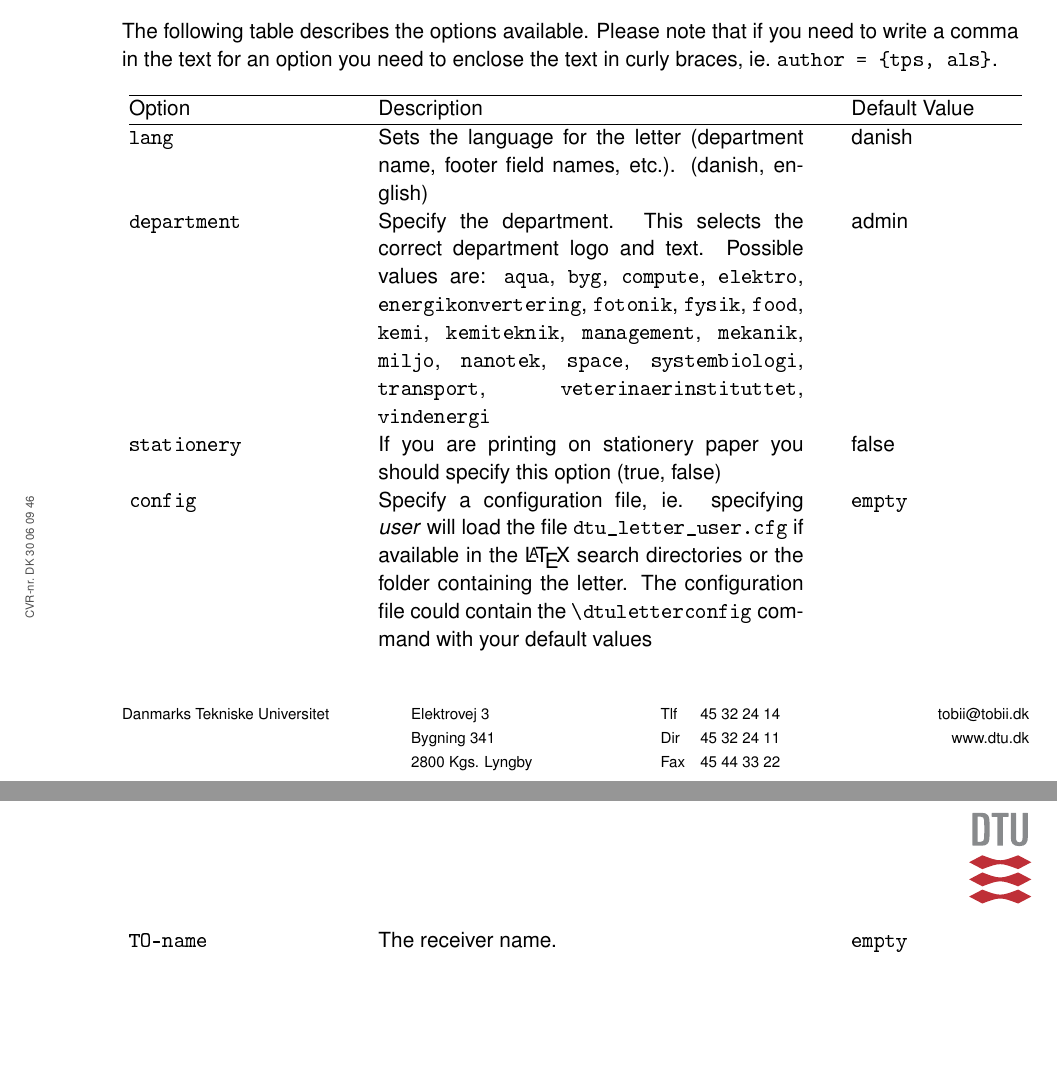
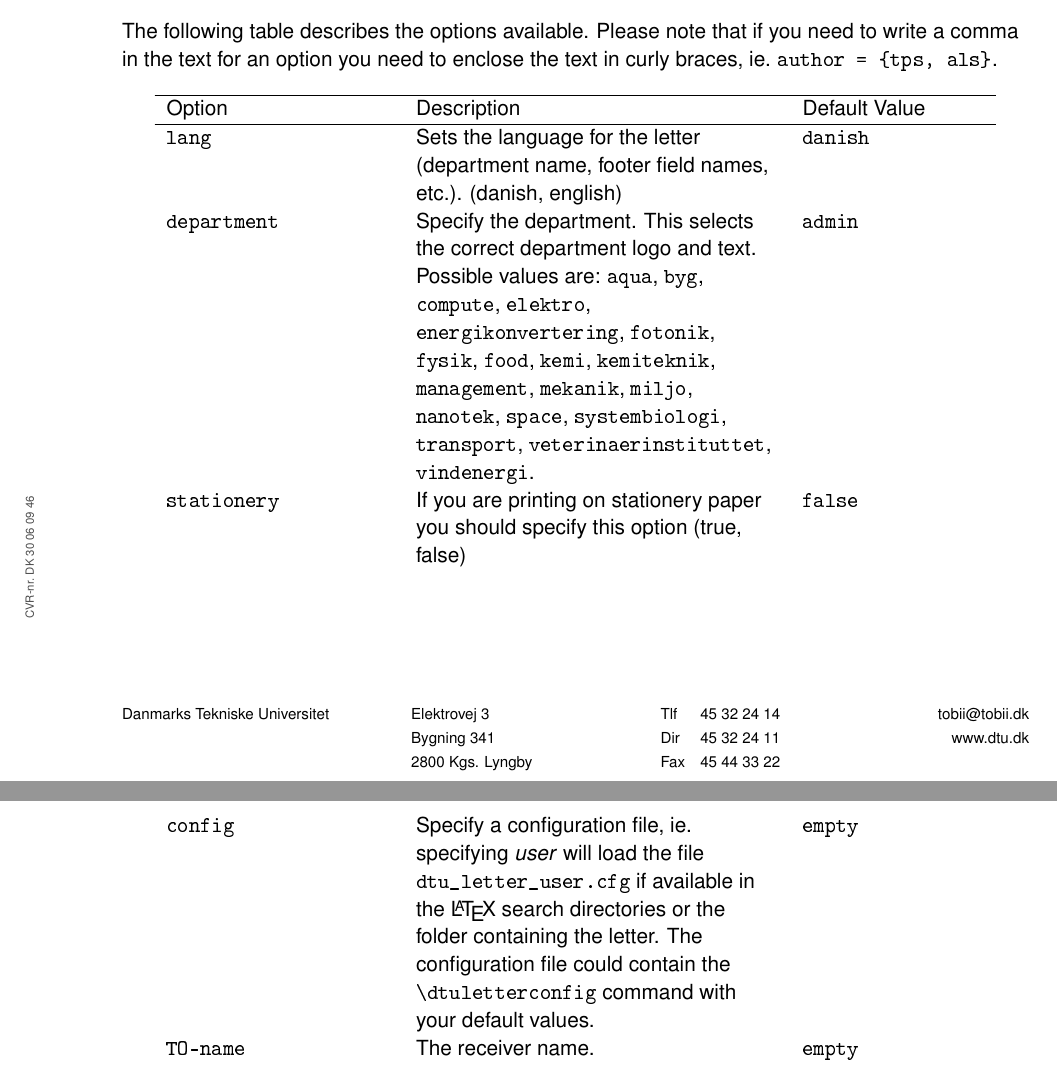
Before and after one commit to remusmp/dtutemplates, a LaTeX letter (doc/dtudoc/doc_dtuletter.tex): two parts of pages 1 and 2 of 3, joined at a grey line, cut so that both start at the same text, the shorter picture padded with empty space. The pictures show the PDF file doc/dtudoc/doc_dtuletter.pdf that the author committed with the source.

Commit message:
dtubeamer section title fixed. dtuletter documentation table fixed.

```diff
--- a/doc/dtudoc/doc_dtuletter.tex
+++ b/doc/dtudoc/doc_dtuletter.tex
@@ -59,53 +59,52 @@ department = elektro}
 
 The following table describes the options available. Please note that if you need to write a comma in the text for an option you need to enclose the text in curly braces, ie. \verb.author = {tps, als}..
 
-\begin{longtable}{@{}>{\ttfamily}lp{75mm}>{\ttfamily}l>{}p{30mm}@{}}
+\begin{longtable}{>{\ttfamily}l >{\raggedright}p{0.4\textwidth} >{\ttfamily}p{0.2\textwidth}}
 \hline
-{\normalfont Option} & Description & %{\normalfont Possible Values}
-& {\normalfont Default Value}\\ \hline
-lang 		& Sets the language for the letter (department name, footer field names, etc.). (danish, english) & & danish\\
-department 	& Specify the department. This selects the correct department logo and text. Possible values are: \verb|aqua|, \verb|byg|, \verb|compute|, \verb|elektro|, \verb|energikonvertering|, \verb|fotonik|, \verb|fysik|, \verb|food|, \verb|kemi|, \verb|kemiteknik|, \verb|management|, \verb|mekanik|, \verb|miljo|, \verb|nanotek|, \verb|space|, \verb|systembiologi|, \verb|transport|, \verb|veterinaerinstituttet|, \verb|vindenergi| & & admin\\
-stationery	& If you are printing on stationery paper you should specify this option (true, false) &  & false\\
-config 		& Specify a configuration file, ie. specifying \emph{user} will load the file \verb,dtu_letter_user.cfg, if available in the \LaTeX\ search directories or the folder containing the letter. The configuration file could contain the \verb,\dtuletterconfig, command with your default values & & \optempty\\
-TO-name 	& The receiver name. & & \optempty\\
-TO-address	& The receiver address & & \optempty\\
-TO-zipcity	& The receiver zip and city (divided by a space) & & \optempty\\
-TO-country	& The receiver country & & \optempty\\
-TO-att		& The attention text & & \optempty\\
-date 		& The date text. & & \verb,\today,\\
-docID  		& Document ID & & \optempty\\
-author 		& Document author & &\optempty\\
-%
-DK-department 	& Danish department name used in the footer (you should not need to set this) & & Set by department  \\
-UK-department 	& English department name used in the footer (you should not need to set this) & & Set by department  \\
-DK-building 	& Building number for the Danish from address & &\optempty\\
-UK-building 	& Building number for the English from address & &\optempty\\
-DK-street 		& Street name for the Danish from address & &\optempty\\
-UK-street 		& Street name for the English from address & &\optempty\\
-DK-zipcity 		& Zip and city for the Danish from address & &\optempty\\
-UK-zipcity 		& Zip and city for the English from address & &\optempty\\\\
-phone			& Phone number & & \optempty\\
-fax				& FAX number. & & \optempty\\
-email 			& Email address & & \optempty\\
-webpage			& Webpage for the footer (ie. www.dtu.dk) & & \optempty\\
-cvr 			& The DTU VAT number & & DK 30 06 09 46\\
-phone-direct	& Direct phone number & & \optempty\\
+{\normalfont Option} & Description & {\normalfont Default Value}\\ \hline
+lang 		& Sets the language for the letter (department name, footer field names, etc.). (danish, english) & danish\\
+department 	& Specify the department. This selects the correct department logo and text. Possible values are: \verb|aqua|, \verb|byg|, \verb|compute|, \verb|elektro|, \verb|energikonvertering|, \verb|fotonik|, \verb|fysik|, \verb|food|, \verb|kemi|, \verb|kemiteknik|, \verb|management|, \verb|mekanik|, \verb|miljo|, \verb|nanotek|, \verb|space|, \verb|systembiologi|, \verb|transport|, \verb|veterinaerinstituttet|, \verb|vindenergi|. & admin\\
+stationery	& If you are printing on stationery paper you should specify this option (true, false) & false\\
+config 		& Specify a configuration file, ie. specifying \emph{user} will load the file \verb,dtu_letter_user.cfg, if available in the \LaTeX\ search directories or the folder containing the letter. The configuration file could contain the \verb,\dtuletterconfig, command with your default values. & \optempty\\
+TO-name 	& The receiver name. & \optempty\\
+TO-address	& The receiver address & \optempty\\
+TO-zipcity	& The receiver zip and city (divided by a space) & \optempty\\
+TO-country	& The receiver country & \optempty\\
+TO-att		& The attention text & \optempty\\
+date 		& The date text. & \verb,\today,\\
+docID  		& Document ID & \optempty\\
+author 		& Document author &\optempty\\
+%%
+DK-department 	& Danish department name used in the footer (you should not need to set this) & Set by department  \\
+UK-department 	& English department name used in the footer (you should not need to set this) & Set by department  \\
+DK-building 	& Building number for the Danish from address &\optempty\\
+UK-building 	& Building number for the English from address &\optempty\\
+DK-street 		& Street name for the Danish from address &\optempty\\
+UK-street 		& Street name for the English from address &\optempty\\
+DK-zipcity 		& Zip and city for the Danish from address &\optempty\\
+UK-zipcity 		& Zip and city for the English from address &\optempty\\\\
+phone			& Phone number & \optempty\\
+fax				& FAX number. & \optempty\\
+email 			& Email address & \optempty\\
+webpage			& Webpage for the footer (ie. www.dtu.dk) & \optempty\\
+cvr 			& The DTU VAT number & DK 30 06 09 46\\
+phone-direct	& Direct phone number & \optempty\\
 %
 %
-DK-lang-cvr 			& Word printed before the VAT number (Danish) 			& & CVR-nr.  \\
-DK-lang-phone 			& Word printed before the phone number (Danish) 		& & Tlf      \\
-DK-lang-phone-direct 	& Word printed before the direct phone number (Danish) 	& & Dir      \\
-DK-lang-fax 			& Word printed before the fax number (Danish)			& & Fax      \\
-DK-lang-att 			& Word printed before the attention text (Danish)		& & Att.     \\
-DK-lang-building 		& Word printed before the building text (Danish)		& & Bygning  \\
-UK-lang-dtu				& Offcial DTU name 										& & Danmarks Tekniske Universitet\\
-UK-lang-cvr 			& Word printed before the VAT number (English) 			& & VAT no.  \\
-UK-lang-phone 			& Word printed before the phone number (English) 		& & Tel      \\
-UK-lang-phone-direct 	& Word printed before the direct phone number (English) & & Dir      \\
-UK-lang-fax	 			& Word printed before the fax number (English)			& & Fax      \\
-UK-lang-att 			& Word printed before the attention text (English)		& & Att.     \\
-UK-lang-building  		& Word printed before the building text (English)		& & Building  \\
-UK-lang-dtu				& Offcial DTU name 										& & Technical University of Denmark\\
+DK-lang-cvr 			& Word printed before the VAT number (Danish) 			& CVR-nr.  \\
+DK-lang-phone 			& Word printed before the phone number (Danish) 		& Tlf      \\
+DK-lang-phone-direct 	& Word printed before the direct phone number (Danish) 	& Dir      \\
+DK-lang-fax 			& Word printed before the fax number (Danish)			& Fax      \\
+DK-lang-att 			& Word printed before the attention text (Danish)		& Att.     \\
+DK-lang-building 		& Word printed before the building text (Danish)		& Bygning  \\
+UK-lang-dtu				& Offcial DTU name 										& Danmarks Tekniske Universitet\\
+UK-lang-cvr 			& Word printed before the VAT number (English) 			& VAT no.  \\
+UK-lang-phone 			& Word printed before the phone number (English) 		& Tel      \\
+UK-lang-phone-direct 	& Word printed before the direct phone number (English) & Dir      \\
+UK-lang-fax	 			& Word printed before the fax number (English)			& Fax      \\
+UK-lang-att 			& Word printed before the attention text (English)		& Att.     \\
+UK-lang-building  		& Word printed before the building text (English)		& Building  \\
+UK-lang-dtu				& Offcial DTU name 										& Technical University of Denmark\\
 \hline
 \end{longtable}
 
```
Also changed, not shown: tex/latex/dtubeamer/beamerouterthemeDTU.sty (+7 -6 lines), doc/dtudoc/doc_dtubeamer.pdf, doc/dtudoc/doc_dtuletter.pdf.
